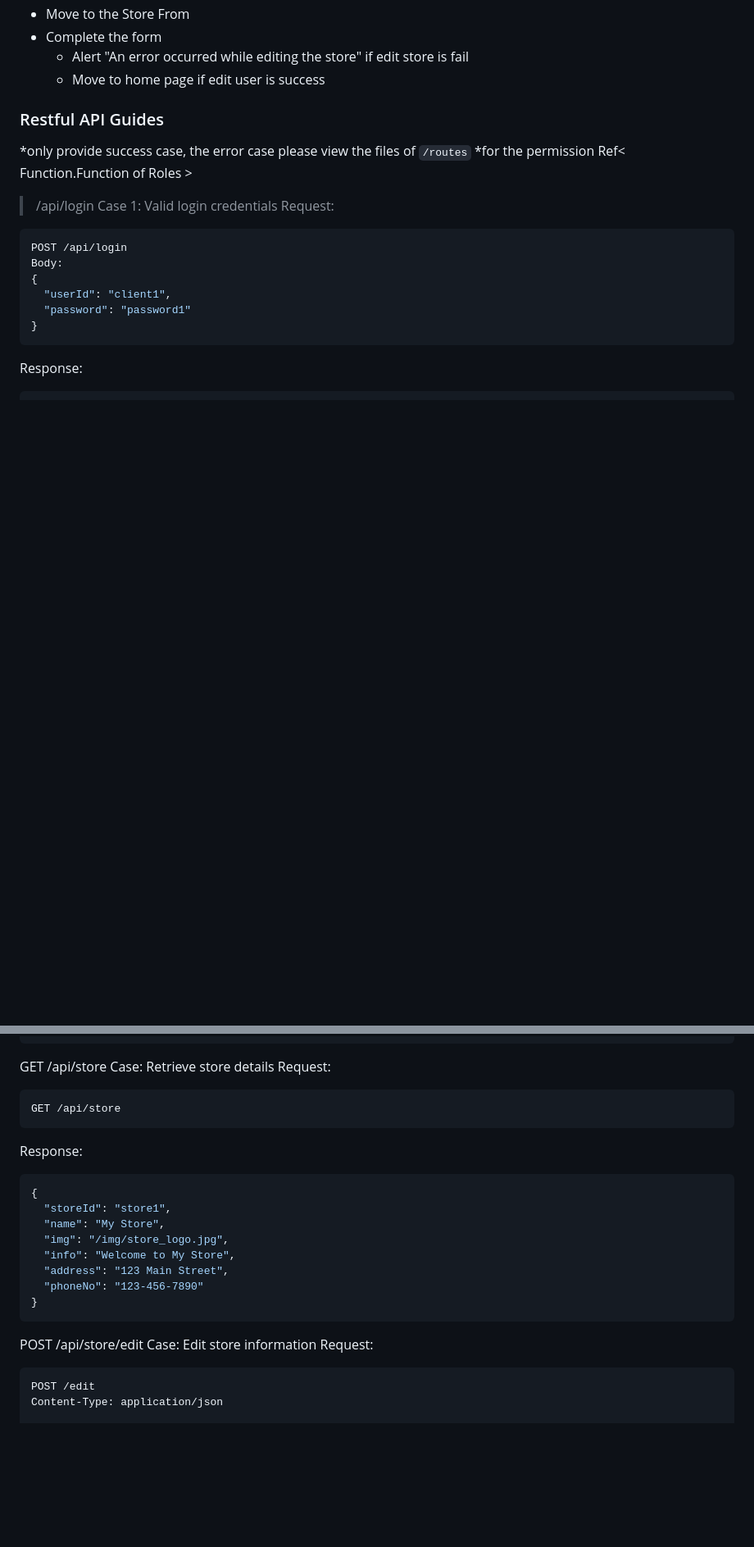
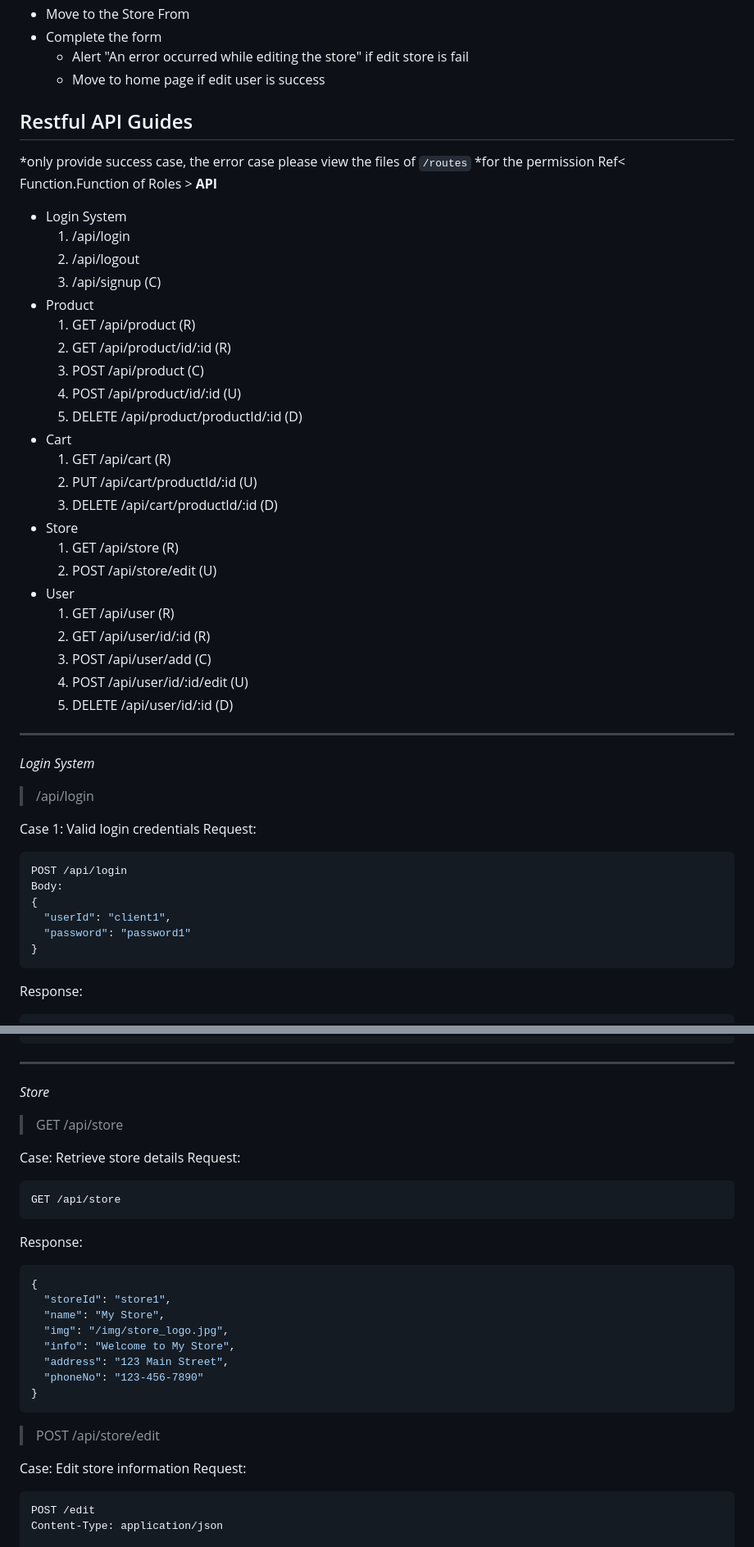
Before and after one commit to MickeyTKC/S381F-Project-Web-Store, a Markdown page: README.md, 2 parts joined by grey strips. Shown at 82% size. Rendered like a GitHub page; blank space fills up the shorter version.

````diff
--- a/README.md
+++ b/README.md
@@ -202,12 +202,41 @@ Admin :
 -  Complete the form
 	- Alert "An error occurred while editing the store" if edit store is fail
 	- Move to home page if edit user is success
-### Restful API Guides
+
+## Restful API Guides
 *only provide success case, the error case please view the files of `/routes`
 *for the permission Ref< Function.Function of Roles >
+**API**
+- Login System
+  1. /api/login
+  2. /api/logout
+  3. /api/signup (C)
+- Product
+  1. GET /api/product (R)
+  2. GET /api/product/id/:id (R)
+  3. POST /api/product (C)
+  4. POST /api/product/id/:id (U)
+  5. DELETE /api/product/productId/:id (D)
+- Cart
+  1. GET /api/cart (R)
+  2. PUT /api/cart/productId/:id (U)
+  3. DELETE /api/cart/productId/:id (D)
+- Store
+  1. GET /api/store (R)
+  2. POST /api/store/edit (U)
+- User
+  1. GET /api/user (R)
+  2. GET /api/user/id/:id (R)
+  3. POST /api/user/add (C)
+  4. POST /api/user/id/:id/edit (U)
+  5. DELETE /api/user/id/:id (D)
 
 
+---
+*Login System*
+
 > /api/login
+
 Case 1: Valid login credentials
 Request:
 ```json
@@ -616,7 +669,12 @@ Response:
   }
 }
 ```
-GET /api/store
+---
+
+*Store*
+
+> GET /api/store
+
 Case: Retrieve store details
 Request:
 ```
@@ -633,7 +691,9 @@ Response:
   "phoneNo": "123-456-7890"
 }
 ```
-POST /api/store/edit
+
+> POST /api/store/edit
+
 Case: Edit store information
 Request:
 ```json
````
Also changed, not shown: other parts of README.md (+72 -36 lines).
